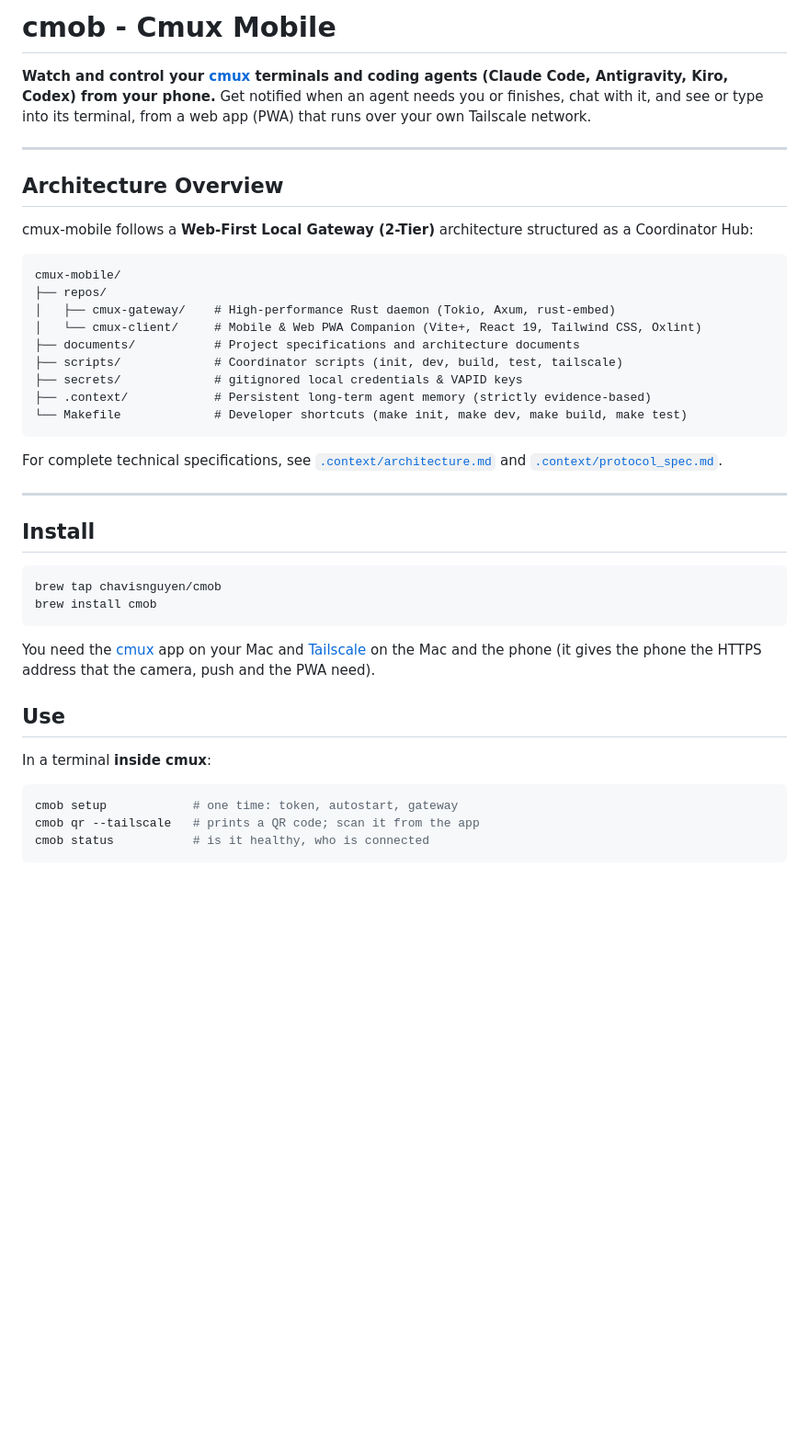
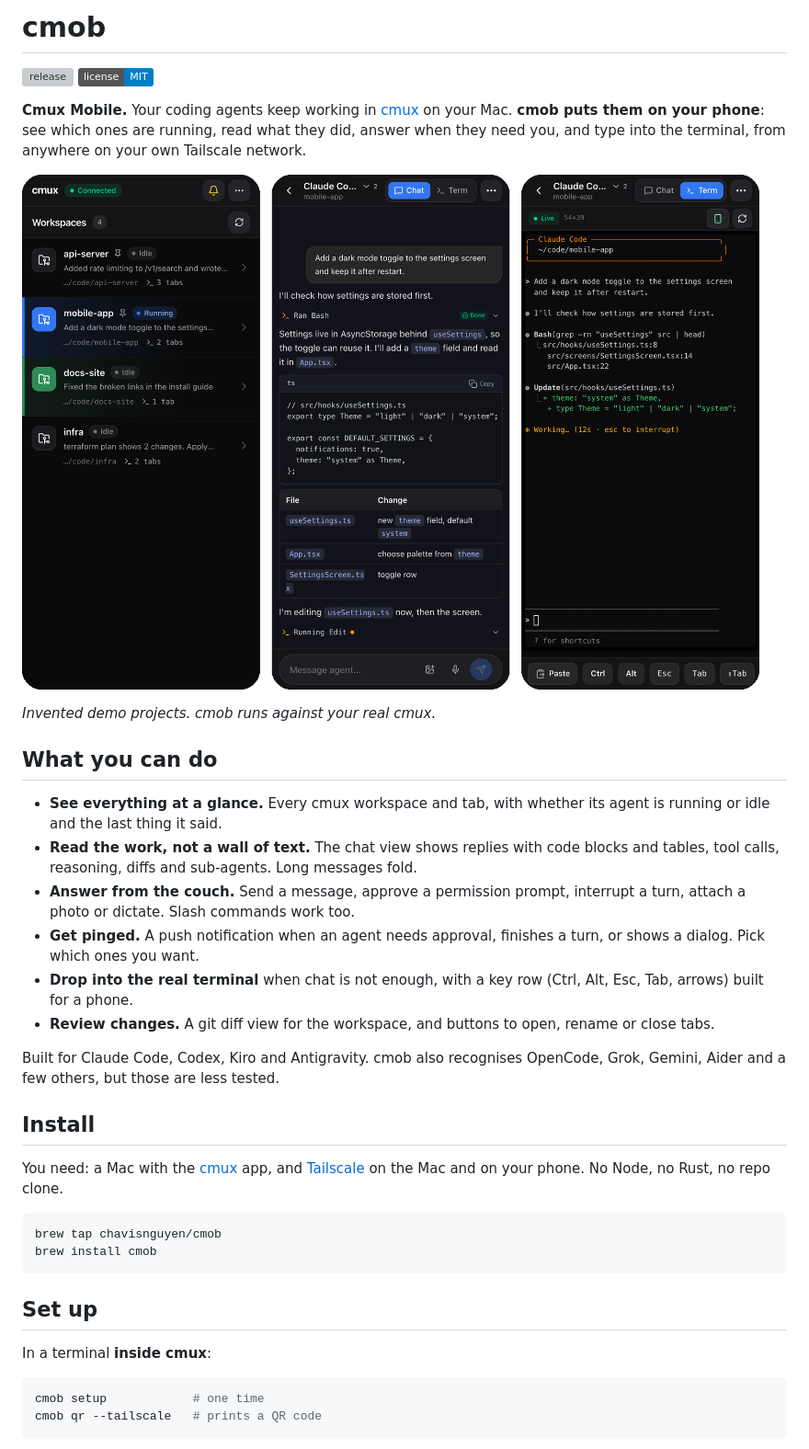
Before and after one commit to chavisnguyen/cmob, a Markdown page: README.md, the part around one of its changes. Shown at 92% size. Drawn GitHub-style; pictures changed too: docs/images/demo.png (added); badges without logos; blank space fills up the shorter version; grey boxes are pictures that could not be loaded.

````diff
--- a/README.md
+++ b/README.md
@@ -1,45 +1,40 @@
-# cmob - Cmux Mobile
+# cmob
 
-**Watch and control your [cmux](https://cmux.com/) terminals and coding agents (Claude Code, Antigravity, Kiro, Codex) from your phone.** Get notified when an agent needs you or finishes, chat with it, and see or type into its terminal, from a web app (PWA) that runs over your own Tailscale network.
+[![release](https://img.shields.io/github/v/release/chavisnguyen/cmob)](https://github.com/chavisnguyen/cmob/releases)
+[![license](https://img.shields.io/badge/license-MIT-blue)](./LICENSE)
 
----
+**Cmux Mobile.** Your coding agents keep working in [cmux](https://cmux.com/) on your Mac. **cmob puts them on your phone**: see which ones are running, read what they did, answer when they need you, and type into the terminal, from anywhere on your own Tailscale network.
 
-## Architecture Overview
+![cmob on a phone: workspaces, chat, terminal](docs/images/demo.png)
 
-cmux-mobile follows a **Web-First Local Gateway (2-Tier)** architecture structured as a Coordinator Hub:
+*Invented demo projects. cmob runs against your real cmux.*
 
-```
-cmux-mobile/
-├── repos/
-│   ├── cmux-gateway/    # High-performance Rust daemon (Tokio, Axum, rust-embed)
-│   └── cmux-client/     # Mobile & Web PWA Companion (Vite+, React 19, Tailwind CSS, Oxlint)
-├── documents/           # Project specifications and architecture documents
-├── scripts/             # Coordinator scripts (init, dev, build, test, tailscale)
-├── secrets/             # gitignored local credentials & VAPID keys
-├── .context/            # Persistent long-term agent memory (strictly evidence-based)
-└── Makefile             # Developer shortcuts (make init, make dev, make build, make test)
-```
+## What you can do
 
-For complete technical specifications, see [`.context/architecture.md`](.context/architecture.md) and [`.context/protocol_spec.md`](.context/protocol_spec.md).
+- **See everything at a glance.** Every cmux workspace and tab, with whether its agent is running or idle and the last thing it said.
+- **Read the work, not a wall of text.** The chat view shows replies with code blocks and tables, tool calls, reasoning, diffs and sub-agents. Long messages fold.
+- **Answer from the couch.** Send a message, approve a permission prompt, interrupt a turn, attach a photo or dictate. Slash commands work too.
+- **Get pinged.** A push notification when an agent needs approval, finishes a turn, or shows a dialog. Pick which ones you want.
+- **Drop into the real terminal** when chat is not enough, with a key row (Ctrl, Alt, Esc, Tab, arrows) built for a phone.
+- **Review changes.** A git diff view for the workspace, and buttons to open, rename or close tabs.
 
----
+Built for Claude Code, Codex, Kiro and Antigravity. cmob also recognises OpenCode, Grok, Gemini, Aider and a few others, but those are less tested.
 
 ## Install
+
+You need: a Mac with the [cmux](https://cmux.com/) app, and [Tailscale](https://tailscale.com/) on the Mac and on your phone. No Node, no Rust, no repo clone.
 
 ```bash
 brew tap chavisnguyen/cmob
 brew install cmob
 ```
 
-You need the [cmux](https://cmux.com/) app on your Mac and [Tailscale](https://tailscale.com/) on the Mac and the phone (it gives the phone the HTTPS address that the camera, push and the PWA need).
-
-## Use
+## Set up
 
 In a terminal **inside cmux**:
 
 ```bash
-cmob setup            # one time: token, autostart, gateway
-cmob qr --tailscale   # prints a QR code; scan it from the app
-cmob status           # is it healthy, who is connected
+cmob setup            # one time
+cmob qr --tailscale   # prints a QR code
 ```
 
````
Also changed, not shown: other parts of README.md (+44 -50 lines), docs/configuration.md (added, +15 -0 lines), docs/development.md (added, +40 -0 lines), docs/security.md (added, +34 -0 lines), docs/troubleshooting.md (added, +17 -0 lines), docs/images/chat.png (added), docs/images/demo.gif (added), docs/images/tabs.png (added), docs/images/terminal.png (added), docs/images/workspaces.png (added), 2 other files.
